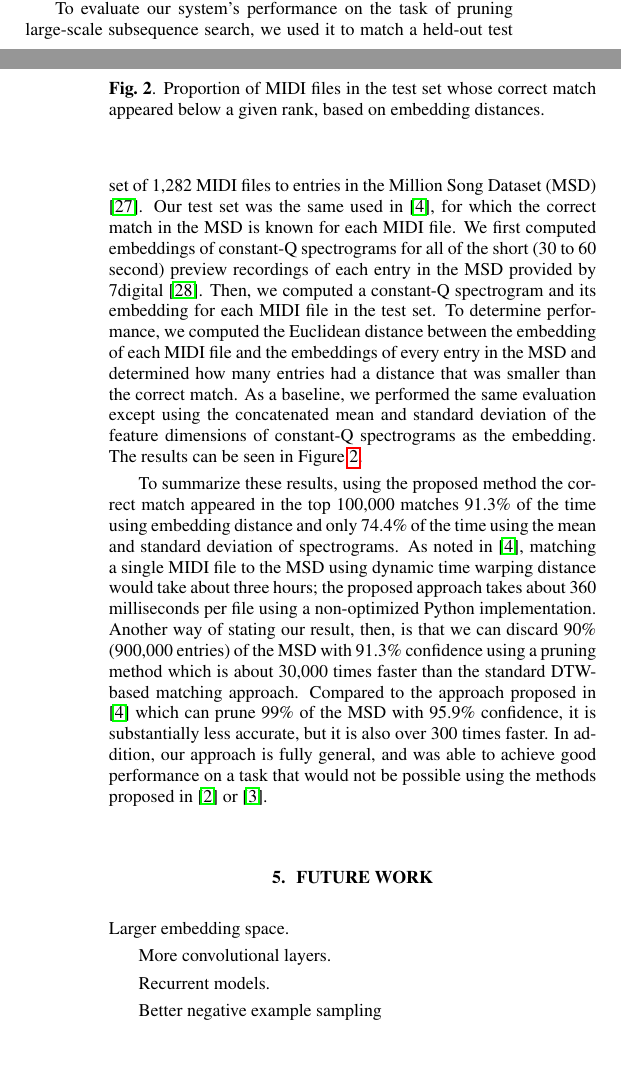
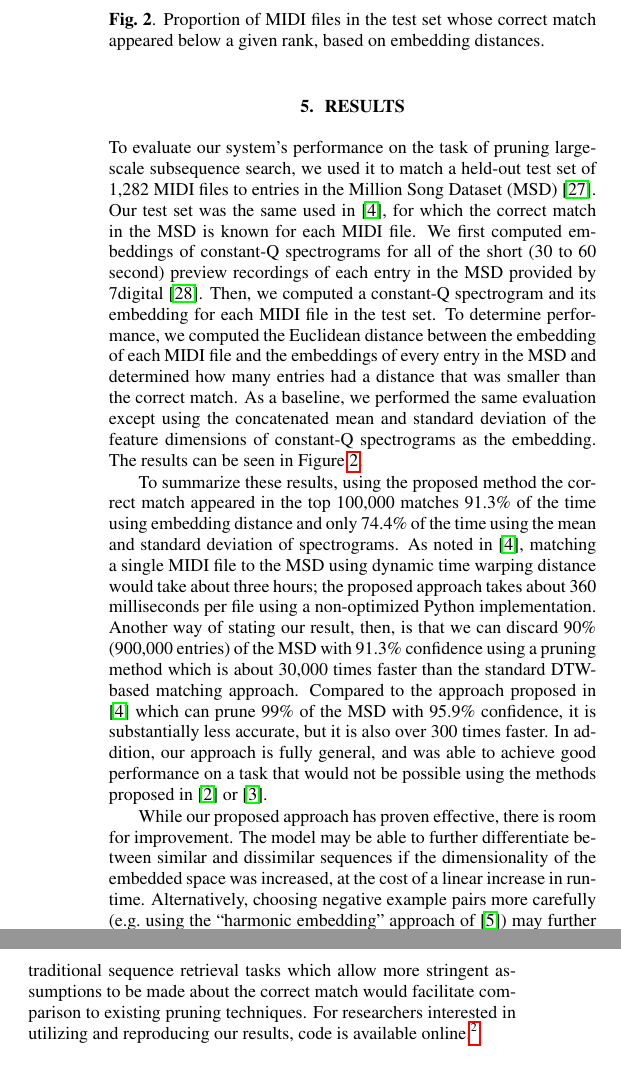
Before and after one commit to craffel/pruning_icassp2016, a LaTeX paper (paper.tex): two parts of the columns of pages 3 and 4 of 5 before the commit and two parts of the columns of page 4 of 5 after it, joined at a grey line, cut so that both start at the same text, the shorter picture padded with empty space. Compiled offline with pdfLaTeX.

Commit message:
Restructure sections, add conclusion.

```diff
--- a/paper.tex
+++ b/paper.tex
@@ -194,6 +195,9 @@ As an objective, we computed the Bhattacharrya coefficient \cite{bhattacharyya19
 The best-performing network configuration achieved a Bhattacharrya coefficient of .471 and used a single convolutional layer with 16 filters which were 5 time steps wide by 12 semitones tall, one 2x2 max-pooling layer, three fully connected layers (including the final output layer) with 2048 units each, a learning rate of $10^{-4}$, a momentum of 0.997, $\alpha = 0.935$ and $m = 1$.
 The validation set distance distributions produced by this network after training can be seen in Figure \ref{fig:distances}.
 
+\section{Results}
+\label{sec:results}
+
 To evaluate our system's performance on the task of pruning large-scale subsequence search, we used it to match a held-out test set of 1,282 MIDI files to entries in the Million Song Dataset (MSD) \cite{bertin2011million}.
 Our test set was the same used in \cite{raffel2015large}, for which the correct match in the MSD is known for each MIDI file.
 We first computed embeddings of constant-Q spectrograms for all of the short (30 to 60 second) preview recordings of each entry in the MSD provided by 7digital \cite{schindler2012facilitating}.
@@ -215,16 +219,11 @@ Another way of stating our result, then, is that we can discard 90\% (900,000 en
 Compared to the approach proposed in \cite{raffel2015large} which can prune 99\% of the MSD with 95.9\% confidence, it is substantially less accurate, but it is also over 300 times faster.
 In addition, our approach is fully general, and was able to achieve good performance on a task that would not be possible using the methods proposed in \cite{rakthanmanon2012searching} or \cite{papapetrou2011embedding}.
 
-\section{Future Work}
-\label{sec:discussion}
-
-Larger embedding space.
-
-More convolutional layers.
-
-Recurrent models.
-
-Better negative example sampling
+While our proposed approach has proven effective, there is room for improvement.
+The model may be able to further differentiate between similar and dissimilar sequences if the dimensionality of the embedded space was increased, at the cost of a linear increase in runtime.
+Alternatively, choosing negative example pairs more carefully (e.g.\ using the ``harmonic embedding'' approach of \cite{schroff2015facenet}) may further improve discrimination.
+Finally, evaluating this approach on more traditional sequence retrieval tasks which allow more stringent assumptions to be made about the correct match would facilitate comparison to existing pruning techniques.
+For researchers interested in utilizing and reproducing our results, code is available online.\footnote{\href{http://github.com/craffel/sequence-embedding}{\texttt{http://github.com/craffel/sequence-embedding}}}
 
 \bibliographystyle{IEEEbib}
 \bibliography{refs}
```
Also changed, not shown: paper.pdf, paper.tex (3 more changed lines).
